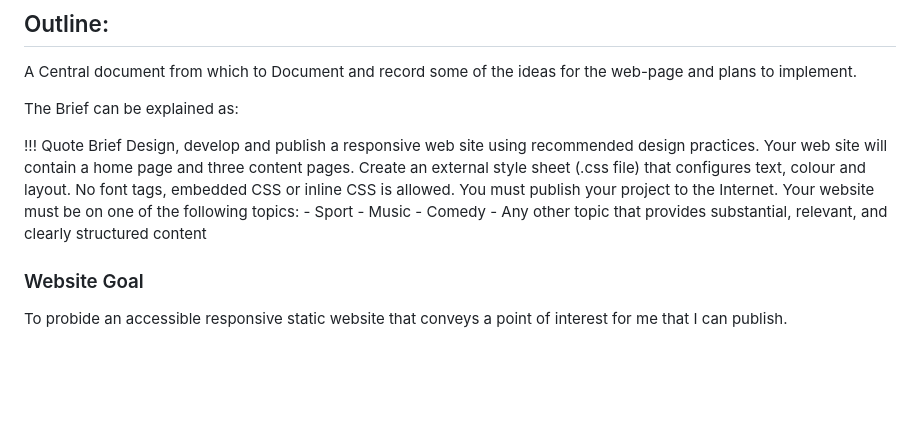
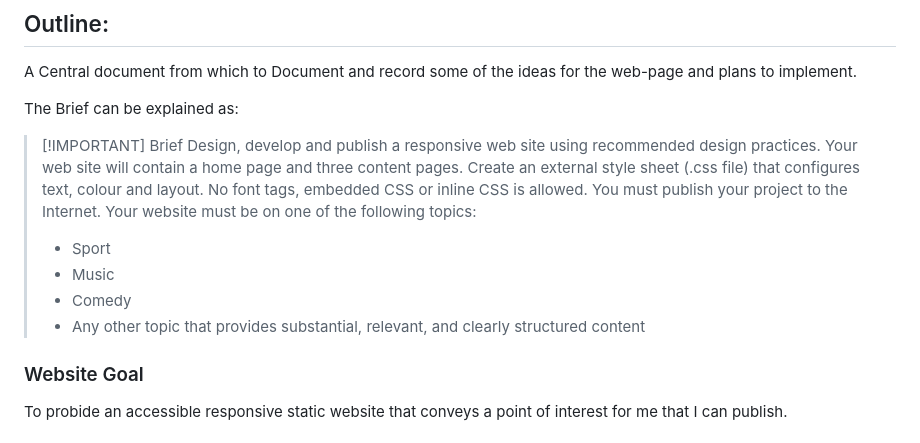
Before and after one commit to deadlyBuzz/UCDMod1-Assessment, a Markdown page: Notes/Plans-and-Progress.md, the part around one of its changes. Drawn GitHub-style; blank space fills up the shorter version.

```diff
--- a/Notes/Plans-and-Progress.md
+++ b/Notes/Plans-and-Progress.md
@@ -4,13 +4,13 @@ A Central document from which to Document and record some of the ideas for the w
 
 The Brief can be explained as:
 
-!!! Quote Brief
-    Design, develop and publish a responsive web site using recommended design practices. Your web site will contain a home page and three content pages. Create an external style sheet (.css file) that configures text, colour and layout. No font tags, embedded CSS or inline CSS is allowed. You must publish your project to the Internet.
-    Your website must be on one of the following topics:
-    - Sport
-    - Music
-    - Comedy
-    - Any other topic that provides substantial, relevant, and clearly structured content
+>[!IMPORTANT] Brief
+> Design, develop and publish a responsive web site using recommended design practices. Your web site will contain a home page and three content pages. Create an external style sheet (.css file) that configures text, colour and layout. No font tags, embedded CSS or inline CSS is allowed. You must publish your project to the Internet.
+>    Your website must be on one of the following topics:
+>    - Sport
+>    - Music
+>    - Comedy
+>    - Any other topic that provides substantial, relevant, and clearly structured content
 
 ### Website Goal
 To probide an accessible responsive static website that conveys a point of interest for me that I can publish.
```
Also changed, not shown: other parts of Notes/Plans-and-Progress.md (+4 -77 lines).
